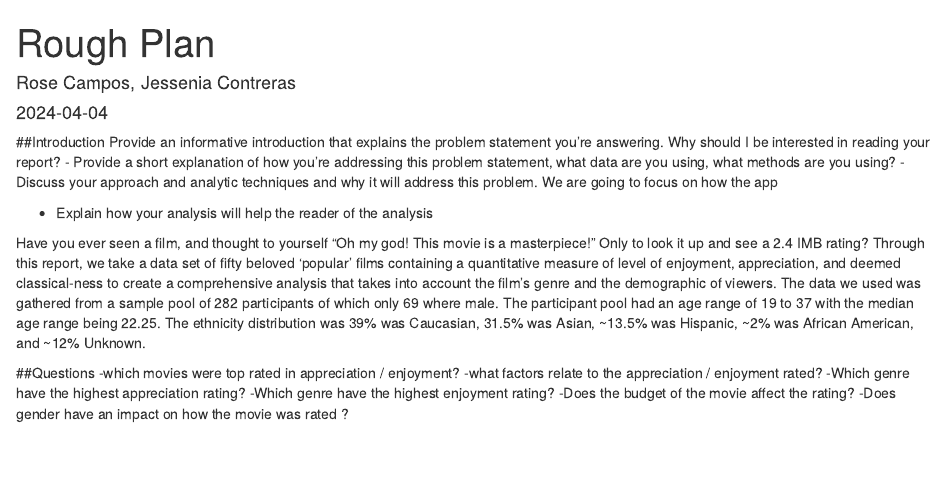
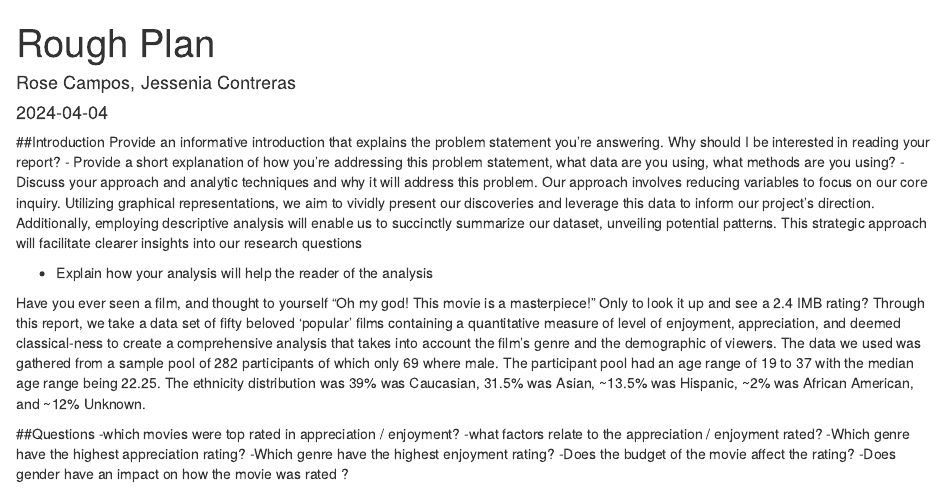
Before and after one commit to Data2401/final-project-fall-2024-classic-films, an R Markdown document (project-plan.Rmd): the page in a window 1100 px wide, from its top. Rendered offline with R 4.5, knitr and Pandoc, with nearby package versions.

Commit message:
our appoarch

```diff
--- a/project-plan.Rmd
+++ b/project-plan.Rmd
@@ -14,7 +14,7 @@ Provide an informative introduction that explains the problem statement you’re
 report?
 - Provide a short explanation of how you’re addressing this problem statement, what data are you using, what methods are you using?
 - Discuss your approach and analytic techniques and why it will address this problem.
-We are going to focus on how the app
+Our approach involves reducing variables to focus on our core inquiry. Utilizing graphical representations, we aim to vividly present our discoveries and leverage this data to inform our project's direction. Additionally, employing descriptive analysis will enable us to succinctly summarize our dataset, unveiling potential patterns. This strategic approach will facilitate clearer insights into our research questions
 
 - Explain how your analysis will help the reader of the analysis
 
```
